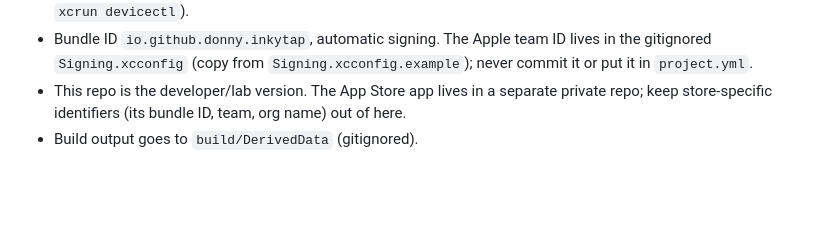
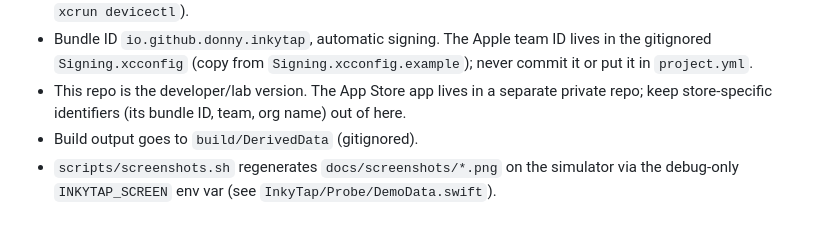
Before and after one commit to donny/inkytap, a Markdown page: CLAUDE.md, the part around the change. GitHub-like rendering; blank space fills up the shorter version.

```diff
--- a/CLAUDE.md
+++ b/CLAUDE.md
@@ -8,3 +8,4 @@ SwiftUI iOS app (iOS 26+, Swift 6 strict concurrency). Project file is generated
 - Bundle ID `io.github.donny.inkytap`, automatic signing. The Apple team ID lives in the gitignored `Signing.xcconfig` (copy from `Signing.xcconfig.example`); never commit it or put it in `project.yml`.
 - This repo is the developer/lab version. The App Store app lives in a separate private repo; keep store-specific identifiers (its bundle ID, team, org name) out of here.
 - Build output goes to `build/DerivedData` (gitignored).
+- `scripts/screenshots.sh` regenerates `docs/screenshots/*.png` on the simulator via the debug-only `INKYTAP_SCREEN` env var (see `InkyTap/Probe/DemoData.swift`).
```
Also changed, not shown: README.md (+8 -0 lines), docs/screenshots/device-probe.png (added), docs/screenshots/home.png (added), docs/screenshots/send-photo.png (added), docs/screenshots/test-pattern.png (added), 6 other files.
